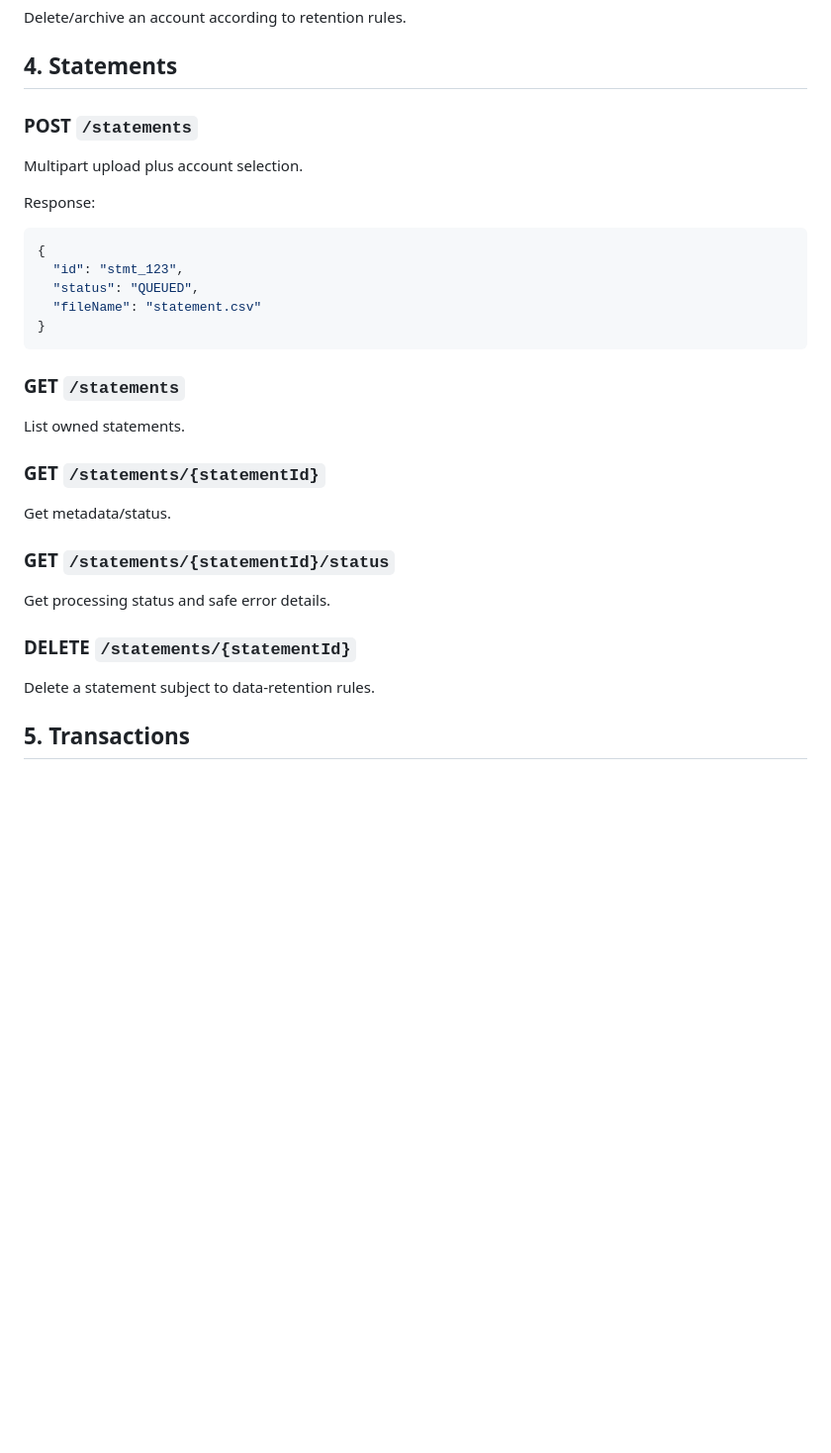
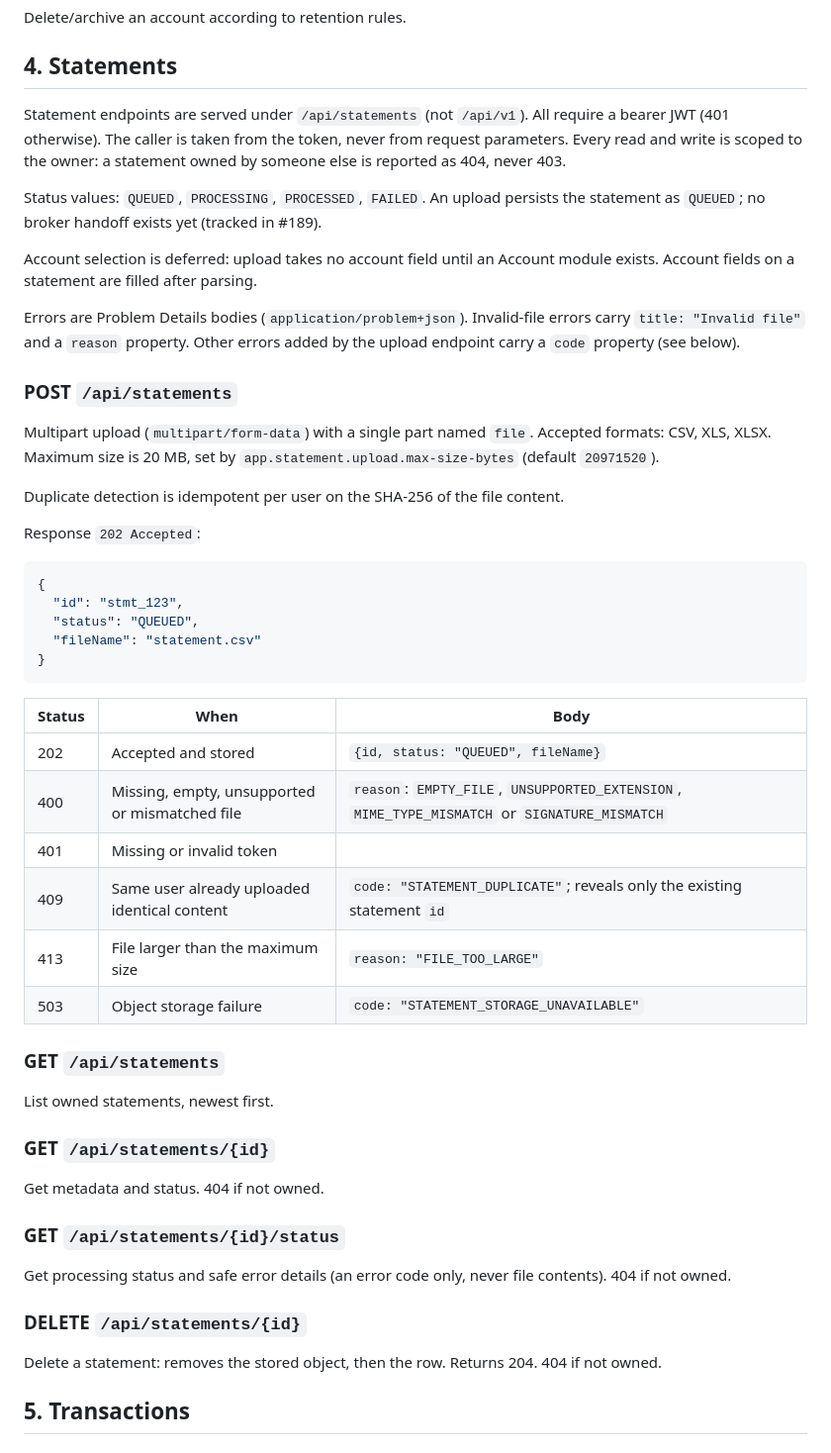
Before and after one commit to Samyak-Shreyash/expense_analyzer, a Markdown page: docs/api/API-CONTRACT.md, the part around the change. Shown at 99% size. Rendered like a GitHub page; blank space fills up the shorter version.

Commit message:
docs(api): define statement upload contract (#228)
Co-Authored-By: Claude Opus 5.5 <noreply@anthropic.com>

````diff
--- a/docs/api/API-CONTRACT.md
+++ b/docs/api/API-CONTRACT.md
@@ -64,10 +64,20 @@ Delete/archive an account according to retention rules.
 
 ## 4. Statements
 
-### POST `/statements`
-Multipart upload plus account selection.
+Statement endpoints are served under `/api/statements` (not `/api/v1`). All require a bearer JWT (401 otherwise). The caller is taken from the token, never from request parameters. Every read and write is scoped to the owner: a statement owned by someone else is reported as 404, never 403.
 
-Response:
+Status values: `QUEUED`, `PROCESSING`, `PROCESSED`, `FAILED`. An upload persists the statement as `QUEUED`; no broker handoff exists yet (tracked in #189).
+
+Account selection is deferred: upload takes no account field until an Account module exists. Account fields on a statement are filled after parsing.
+
+Errors are Problem Details bodies (`application/problem+json`). Invalid-file errors carry `title: "Invalid file"` and a `reason` property. Other errors added by the upload endpoint carry a `code` property (see below).
+
+### POST `/api/statements`
+Multipart upload (`multipart/form-data`) with a single part named `file`. Accepted formats: CSV, XLS, XLSX. Maximum size is 20 MB, set by `app.statement.upload.max-size-bytes` (default `20971520`).
+
+Duplicate detection is idempotent per user on the SHA-256 of the file content.
+
+Response `202 Accepted`:
 ```json
 {
   "id": "stmt_123",
@@ -76,17 +86,26 @@ Response:
 }
 ```
 
-### GET `/statements`
-List owned statements.
+| Status | When | Body |
+|---|---|---|
+| 202 | Accepted and stored | `{id, status: "QUEUED", fileName}` |
+| 400 | Missing, empty, unsupported or mismatched file | `reason`: `EMPTY_FILE`, `UNSUPPORTED_EXTENSION`, `MIME_TYPE_MISMATCH` or `SIGNATURE_MISMATCH` |
+| 401 | Missing or invalid token | |
+| 409 | Same user already uploaded identical content | `code: "STATEMENT_DUPLICATE"`; reveals only the existing statement `id` |
+| 413 | File larger than the maximum size | `reason: "FILE_TOO_LARGE"` |
+| 503 | Object storage failure | `code: "STATEMENT_STORAGE_UNAVAILABLE"` |
 
-### GET `/statements/{statementId}`
-Get metadata/status.
+### GET `/api/statements`
+List owned statements, newest first.
 
-### GET `/statements/{statementId}/status`
-Get processing status and safe error details.
+### GET `/api/statements/{id}`
+Get metadata and status. 404 if not owned.
 
-### DELETE `/statements/{statementId}`
-Delete a statement subject to data-retention rules.
+### GET `/api/statements/{id}/status`
+Get processing status and safe error details (an error code only, never file contents). 404 if not owned.
+
+### DELETE `/api/statements/{id}`
+Delete a statement: removes the stored object, then the row. Returns 204. 404 if not owned.
 
 ## 5. Transactions
 
````
